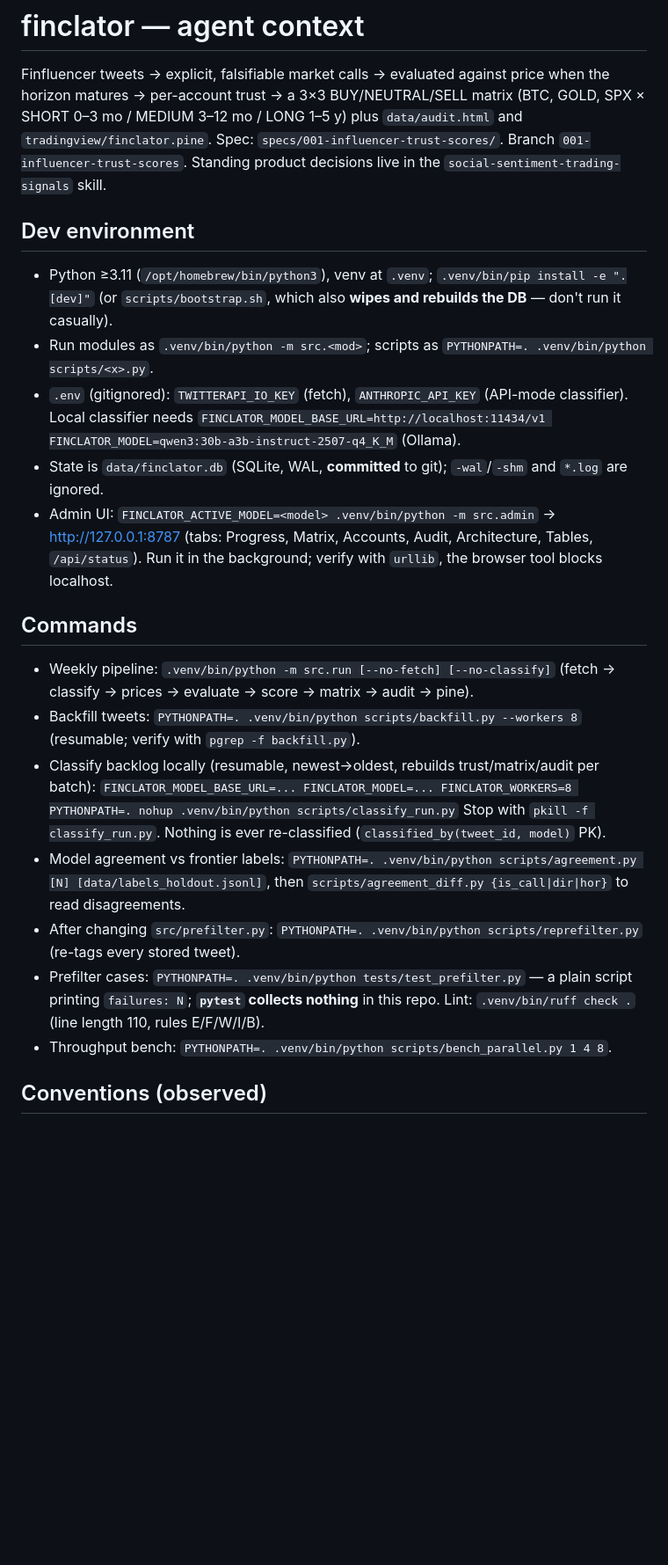
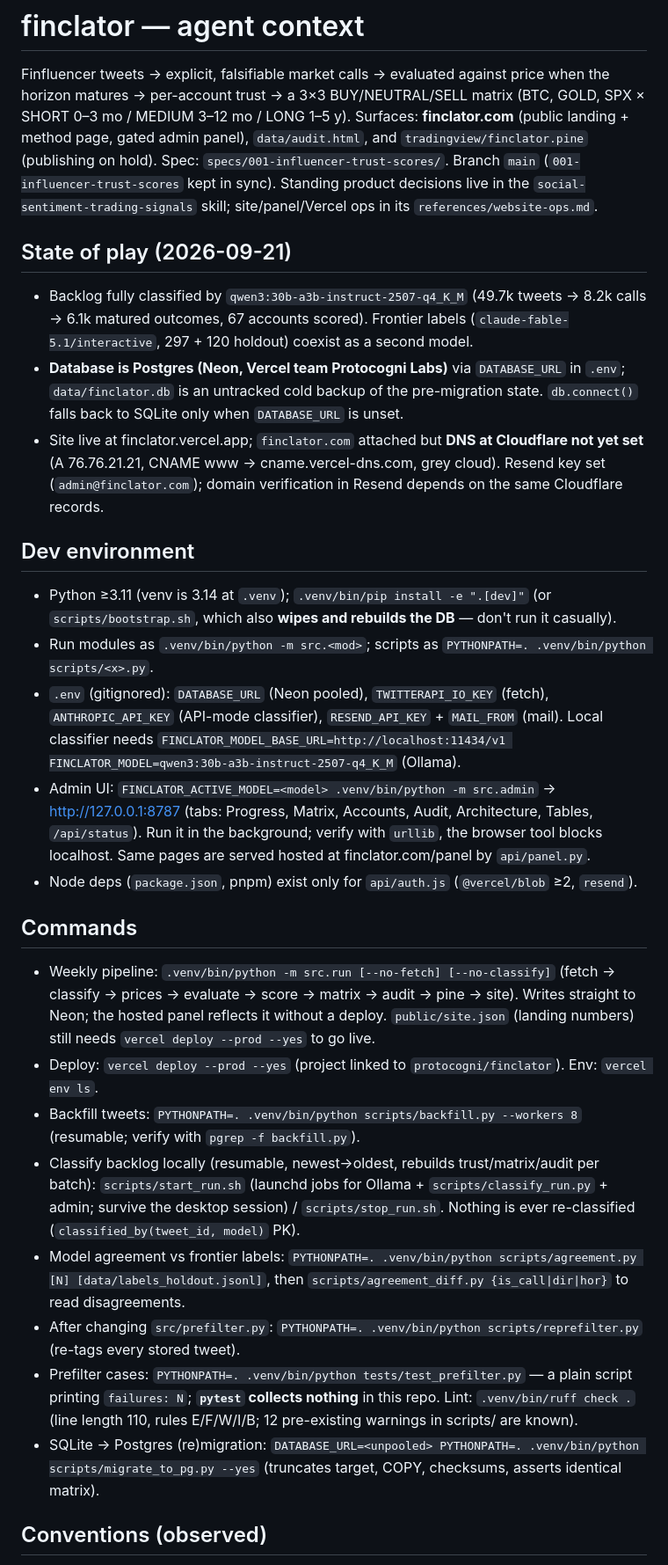
Before and after one commit to jakdemir/finclator, a Markdown page: AGENTS.md, the part around one of its changes. Shown at 88% size. Drawn GitHub-style; blank space fills up the shorter version.

Commit message:
AGENTS.md: state of play after Postgres move, site ops, SQL portability rules

```diff
--- a/AGENTS.md
+++ b/AGENTS.md
@@ -1,32 +1,50 @@
 # finclator — agent context
 
 Finfluencer tweets → explicit, falsifiable market calls → evaluated against price when the horizon matures →
-per-account trust → a 3×3 BUY/NEUTRAL/SELL matrix (BTC, GOLD, SPX × SHORT 0–3 mo / MEDIUM 3–12 mo / LONG 1–5 y)
-plus `data/audit.html` and `tradingview/finclator.pine`. Spec: `specs/001-influencer-trust-scores/`. Branch
-`001-influencer-trust-scores`. Standing product decisions live in the `social-sentiment-trading-signals` skill.
+per-account trust → a 3×3 BUY/NEUTRAL/SELL matrix (BTC, GOLD, SPX × SHORT 0–3 mo / MEDIUM 3–12 mo / LONG 1–5 y).
+Surfaces: **finclator.com** (public landing + method page, gated admin panel), `data/audit.html`, and
+`tradingview/finclator.pine` (publishing on hold). Spec: `specs/001-influencer-trust-scores/`. Branch `main`
+(`001-influencer-trust-scores` kept in sync). Standing product decisions live in the
+`social-sentiment-trading-signals` skill; site/panel/Vercel ops in its `references/website-ops.md`.
+
+## State of play (2026-09-21)
+- Backlog fully classified by `qwen3:30b-a3b-instruct-2507-q4_K_M` (49.7k tweets → 8.2k calls → 6.1k matured outcomes,
+  67 accounts scored). Frontier labels (`claude-fable-5.1/interactive`, 297 + 120 holdout) coexist as a second model.
+- **Database is Postgres (Neon, Vercel team Protocogni Labs)** via `DATABASE_URL` in `.env`; `data/finclator.db` is an
+  untracked cold backup of the pre-migration state. `db.connect()` falls back to SQLite only when `DATABASE_URL` is unset.
+- Site live at finclator.vercel.app; `finclator.com` attached but **DNS at Cloudflare not yet set** (A 76.76.21.21,
+  CNAME www → cname.vercel-dns.com, grey cloud). Resend key set (`admin@finclator.com`); domain verification in Resend
+  depends on the same Cloudflare records.
 
 ## Dev environment
-- Python ≥3.11 (`/opt/homebrew/bin/python3`), venv at `.venv`; `.venv/bin/pip install -e ".[dev]"` (or `scripts/bootstrap.sh`, which also **wipes and rebuilds the DB** — don't run it casually).
+- Python ≥3.11 (venv is 3.14 at `.venv`); `.venv/bin/pip install -e ".[dev]"` (or `scripts/bootstrap.sh`, which also
+  **wipes and rebuilds the DB** — don't run it casually).
 - Run modules as `.venv/bin/python -m src.<mod>`; scripts as `PYTHONPATH=. .venv/bin/python scripts/<x>.py`.
-- `.env` (gitignored): `TWITTERAPI_IO_KEY` (fetch), `ANTHROPIC_API_KEY` (API-mode classifier). Local classifier needs
+- `.env` (gitignored): `DATABASE_URL` (Neon pooled), `TWITTERAPI_IO_KEY` (fetch), `ANTHROPIC_API_KEY` (API-mode
+  classifier), `RESEND_API_KEY` + `MAIL_FROM` (mail). Local classifier needs
   `FINCLATOR_MODEL_BASE_URL=http://localhost:11434/v1 FINCLATOR_MODEL=qwen3:30b-a3b-instruct-2507-q4_K_M` (Ollama).
-- State is `data/finclator.db` (SQLite, WAL, **committed** to git); `-wal`/`-shm` and `*.log` are ignored.
 - Admin UI: `FINCLATOR_ACTIVE_MODEL=<model> .venv/bin/python -m src.admin` → http://127.0.0.1:8787 (tabs: Progress,
   Matrix, Accounts, Audit, Architecture, Tables, `/api/status`). Run it in the background; verify with `urllib`, the
-  browser tool blocks localhost.
+  browser tool blocks localhost. Same pages are served hosted at finclator.com/panel by `api/panel.py`.
+- Node deps (`package.json`, pnpm) exist only for `api/auth.js` (`@vercel/blob` ≥2, `resend`).
 
 ## Commands
-- Weekly pipeline: `.venv/bin/python -m src.run [--no-fetch] [--no-classify]` (fetch → classify → prices → evaluate → score → matrix → audit → pine).
+- Weekly pipeline: `.venv/bin/python -m src.run [--no-fetch] [--no-classify]` (fetch → classify → prices → evaluate →
+  score → matrix → audit → pine → site). Writes straight to Neon; the hosted panel reflects it without a deploy.
+  `public/site.json` (landing numbers) still needs `vercel deploy --prod --yes` to go live.
+- Deploy: `vercel deploy --prod --yes` (project linked to `protocogni/finclator`). Env: `vercel env ls`.
 - Backfill tweets: `PYTHONPATH=. .venv/bin/python scripts/backfill.py --workers 8` (resumable; verify with `pgrep -f backfill.py`).
-- Classify backlog locally (resumable, newest→oldest, rebuilds trust/matrix/audit per batch):
-  `FINCLATOR_MODEL_BASE_URL=... FINCLATOR_MODEL=... FINCLATOR_WORKERS=8 PYTHONPATH=. nohup .venv/bin/python scripts/classify_run.py`
-  Stop with `pkill -f classify_run.py`. Nothing is ever re-classified (`classified_by(tweet_id, model)` PK).
+- Classify backlog locally (resumable, newest→oldest, rebuilds trust/matrix/audit per batch): `scripts/start_run.sh`
+  (launchd jobs for Ollama + `scripts/classify_run.py` + admin; survive the desktop session) / `scripts/stop_run.sh`.
+  Nothing is ever re-classified (`classified_by(tweet_id, model)` PK).
 - Model agreement vs frontier labels: `PYTHONPATH=. .venv/bin/python scripts/agreement.py [N] [data/labels_holdout.jsonl]`,
   then `scripts/agreement_diff.py {is_call|dir|hor}` to read disagreements.
 - After changing `src/prefilter.py`: `PYTHONPATH=. .venv/bin/python scripts/reprefilter.py` (re-tags every stored tweet).
 - Prefilter cases: `PYTHONPATH=. .venv/bin/python tests/test_prefilter.py` — a plain script printing `failures: N`;
-  **`pytest` collects nothing** in this repo. Lint: `.venv/bin/ruff check .` (line length 110, rules E/F/W/I/B).
-- Throughput bench: `PYTHONPATH=. .venv/bin/python scripts/bench_parallel.py 1 4 8`.
+  **`pytest` collects nothing** in this repo. Lint: `.venv/bin/ruff check .` (line length 110, rules E/F/W/I/B;
+  12 pre-existing warnings in scripts/ are known).
+- SQLite → Postgres (re)migration: `DATABASE_URL=<unpooled> PYTHONPATH=. .venv/bin/python scripts/migrate_to_pg.py --yes`
+  (truncates target, COPY, checksums, asserts identical matrix).
 
 ## Conventions (observed)
 - Module per pipeline stage in `src/` (`fetch`, `prefilter`, `classify`, `prices`, `evaluate`, `score`, `matrix`, `audit`,
```
Also changed, not shown: other parts of AGENTS.md (+12 -6 lines).
